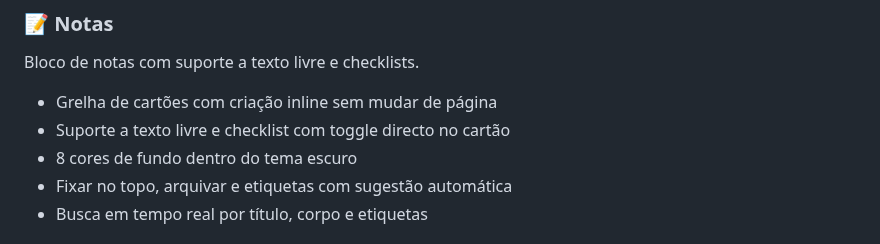
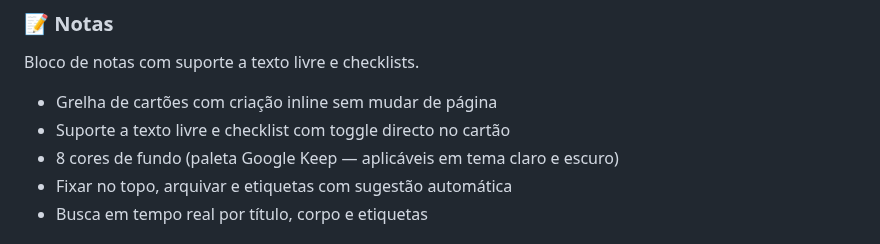
Before and after one commit to felipejn/pipe-app, a Markdown page: README.md, the part around the change. Drawn GitHub-style.

Commit message:
docs: actualiza Estado_Atual.md e README.md para v1.4.1 — paleta Keep

```diff
--- a/README.md
+++ b/README.md
@@ -28,7 +28,7 @@ Gestor de tarefas pessoal com suporte a múltiplas listas.
 Bloco de notas com suporte a texto livre e checklists.
 - Grelha de cartões com criação inline sem mudar de página
 - Suporte a texto livre e checklist com toggle directo no cartão
-- 8 cores de fundo dentro do tema escuro
+- 8 cores de fundo (paleta Google Keep — aplicáveis em tema claro e escuro)
 - Fixar no topo, arquivar e etiquetas com sugestão automática
 - Busca em tempo real por título, corpo e etiquetas
 
```
Also changed, not shown: Estado_Atual.md (+5 -4 lines).
